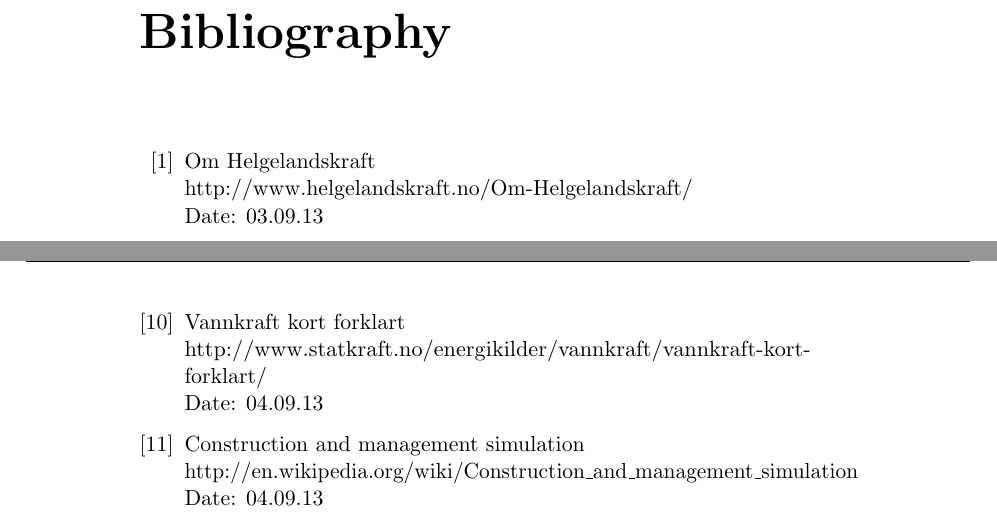
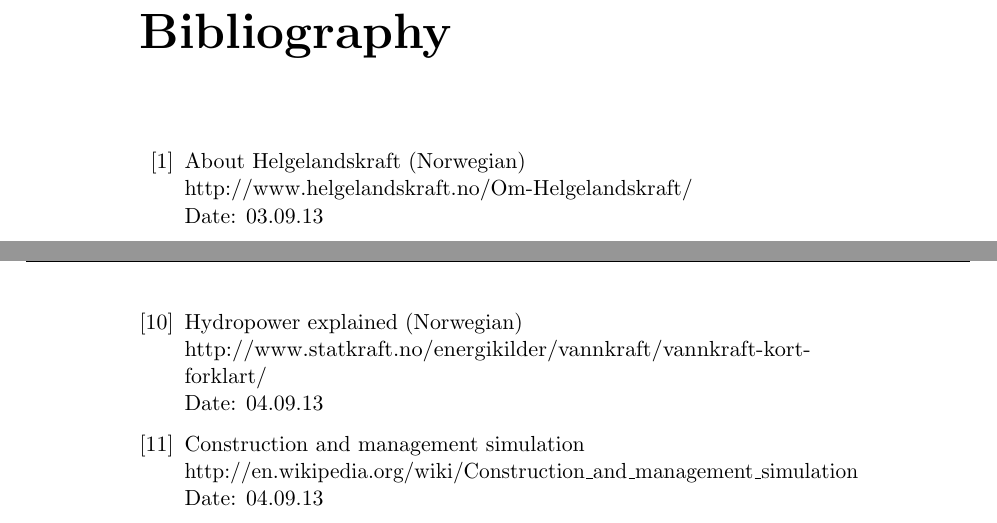
Before and after one commit to kpro-gr10/report, a LaTeX thesis (main.tex, which reads references.tex): two parts of pages 136 and 137 of 149, joined at a grey line, cut so that both start at the same text. Compiled offline with pdfLaTeX.

Commit message:
Translate some references from Norwegian to English

```diff
--- a/references.tex
+++ b/references.tex
@@ -9,7 +9,7 @@
 %% Date of access (YY-MM-DD)
 
 \bibitem{helgelandskraft}
-	Om Helgelandskraft \\
+	About Helgelandskraft (Norwegian) \\
 	\href {http://www.helgelandskraft.no/Om-Helgelandskraft/}{http://www.helgelandskraft.no/Om-Helgelandskraft/} \\
 	Date: 03.09.13
 
@@ -54,7 +54,7 @@
 	Date: 18.09.13
 
 \bibitem{statkraftVannkraft}
-	Vannkraft kort forklart \\
+	Hydropower explained (Norwegian) \\
 	\href {http://www.statkraft.no/energikilder/vannkraft/vannkraft-kort-forklart/}{http://www.statkraft.no/energikilder/vannkraft/vannkraft-kort-forklart/} \\
 	Date: 04.09.13
 
```
